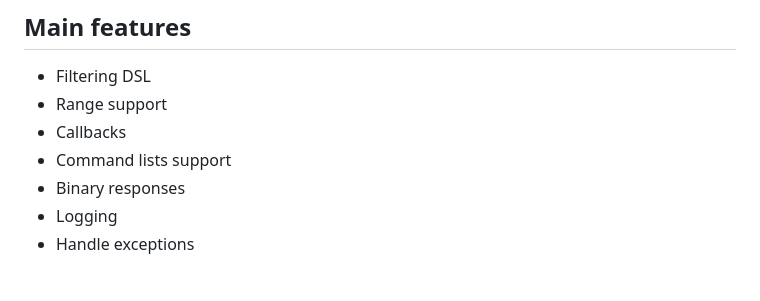
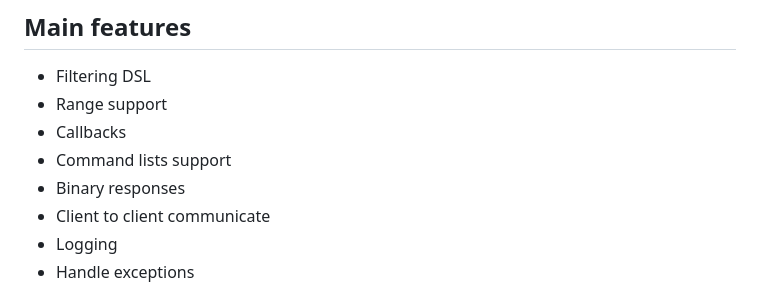
Before and after one commit to mamantoha/crystal_mpd, a Markdown page: README.md, the part around the change. Rendered like a GitHub page.

```diff
--- a/README.md
+++ b/README.md
@@ -14,6 +14,7 @@ Concurrent [Music Player Daemon](https://www.musicpd.org/) client written entire
 - Callbacks
 - Command lists support
 - Binary responses
+- Client to client communicate
 - Logging
 - Handle exceptions
 
```
